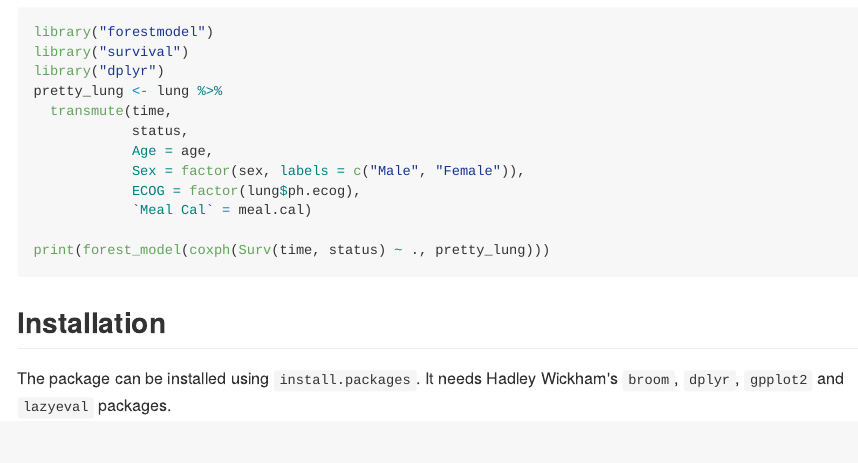
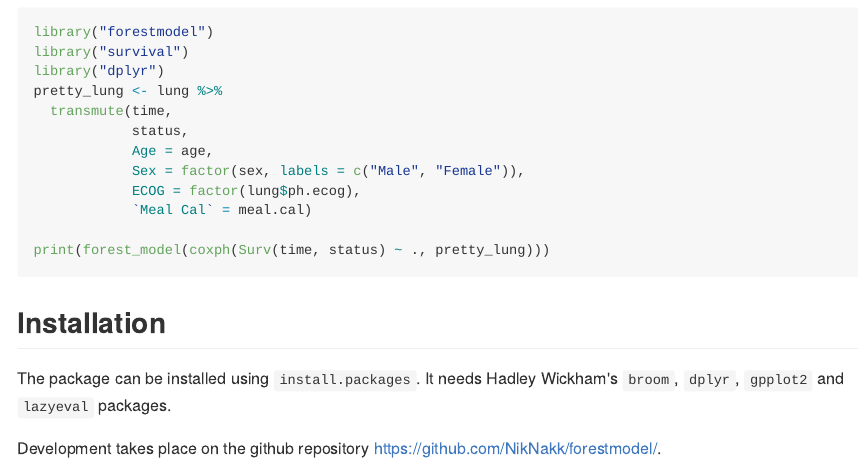
Before and after one commit to NikNakk/forestmodel, an R Markdown document (README.Rmd): the page in a window 1100 px wide, from 280 px down. The pictures show the output file README.md that the author committed with the source, drawn offline in the style of GitHub; badge pictures from the web are left out.

Commit message:
Added github to README

```diff
--- a/README.Rmd
+++ b/README.Rmd
@@ -44,4 +44,6 @@ print(forest_model(coxph(Surv(time, status) ~ ., pretty_lung)))
 The package can be installed using `install.packages`. It needs Hadley Wickham's
 `broom`, `dplyr`, `gpplot2` and `lazyeval` packages.
 
+Development takes place on the github repository https://github.com/NikNakk/forestmodel/.
+
 [![Build Status](https://travis-ci.org/NikNakk/forestmodel.svg?branch=master)](https://travis-ci.org/NikNakk/forestmodel)
```
Also changed, not shown: README.md.
